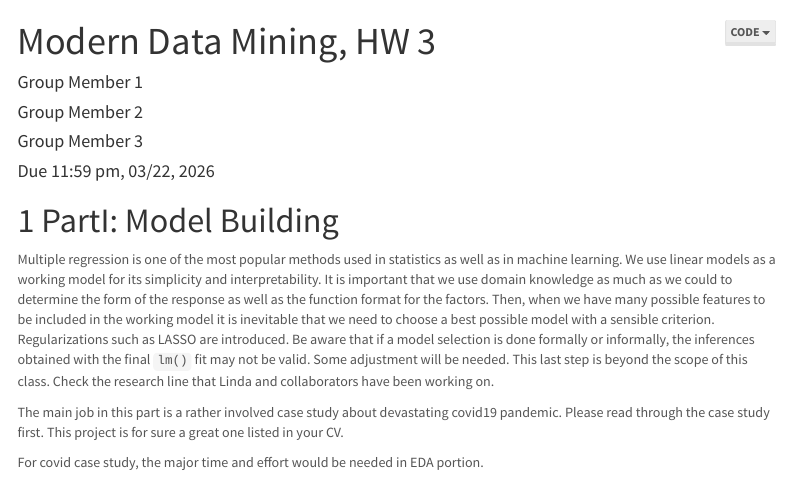
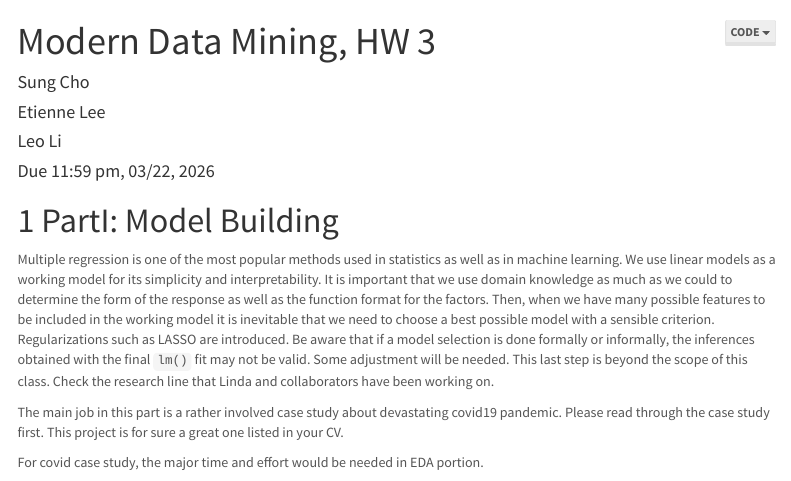
Before and after one commit to sungycho/stat4710, an R Markdown document (HW3/LASSO_GLM_hw3_leo.Rmd): the page in a window 1100 px wide, from its top. Rendered offline with R 4.5, knitr and Pandoc, with nearby package versions; some code elsewhere in the file could not run offline; menus at the side of the page are left out.

Commit message:
Update LASSO_GLM_hw3_leo.Rmd

```diff
--- a/HW3/LASSO_GLM_hw3_leo.Rmd
+++ b/HW3/LASSO_GLM_hw3_leo.Rmd
@@ -1,9 +1,9 @@
 ---
 title: " Modern Data Mining, HW 3"
 author:
-- Group Member 1
-- Group Member 2
-- Group Member 3
+- Sung Cho
+- Etienne Lee
+- Leo Li
 date: 'Due 11:59 pm, 03/22, 2026'
 output:
   html_document:
```
